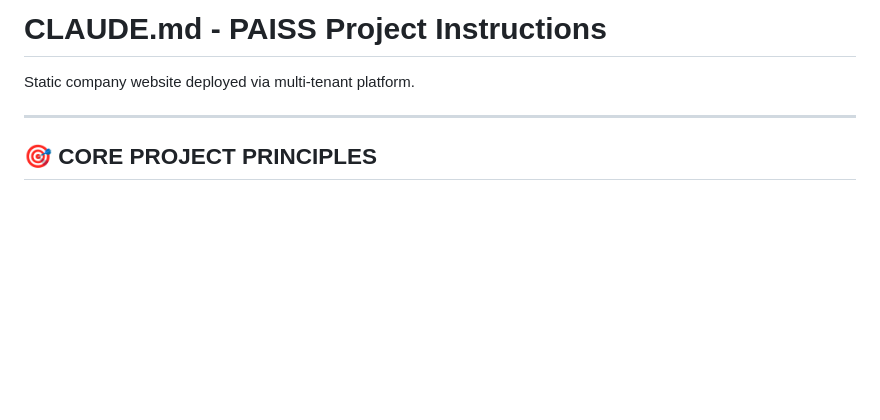
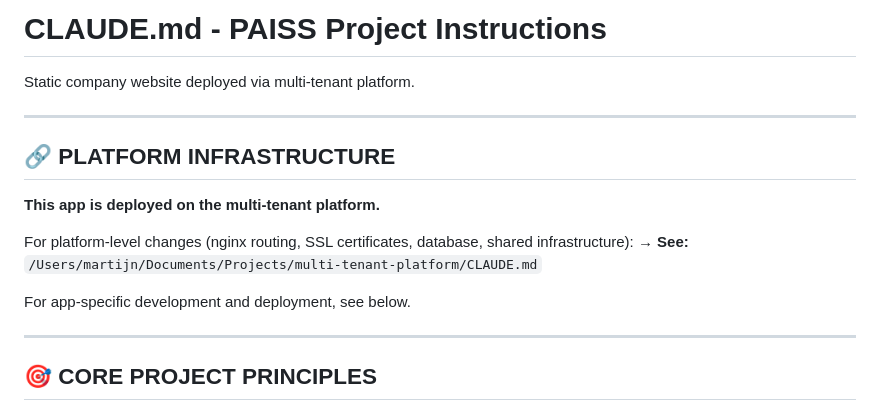
Before and after one commit to duersjefen/paiss, a Markdown page: CLAUDE.md, the part around the change. Drawn GitHub-style; blank space fills up the shorter version.

Commit message:
Add platform reference to CLAUDE.md
Links to multi-tenant-platform/CLAUDE.md for infrastructure changes.
Follows DRY principle - platform docs in one place only.

🤖 Generated with [Claude Code](https://claude.com/claude-code)

Co-Authored-By: Claude <noreply@anthropic.com>

```diff
--- a/CLAUDE.md
+++ b/CLAUDE.md
@@ -1,6 +1,17 @@
 # CLAUDE.md - PAISS Project Instructions
 
 Static company website deployed via multi-tenant platform.
+
+---
+
+## 🔗 PLATFORM INFRASTRUCTURE
+
+**This app is deployed on the multi-tenant platform.**
+
+For platform-level changes (nginx routing, SSL certificates, database, shared infrastructure):
+→ **See:** `/Users/martijn/Documents/Projects/multi-tenant-platform/CLAUDE.md`
+
+For app-specific development and deployment, see below.
 
 ---
 
```
